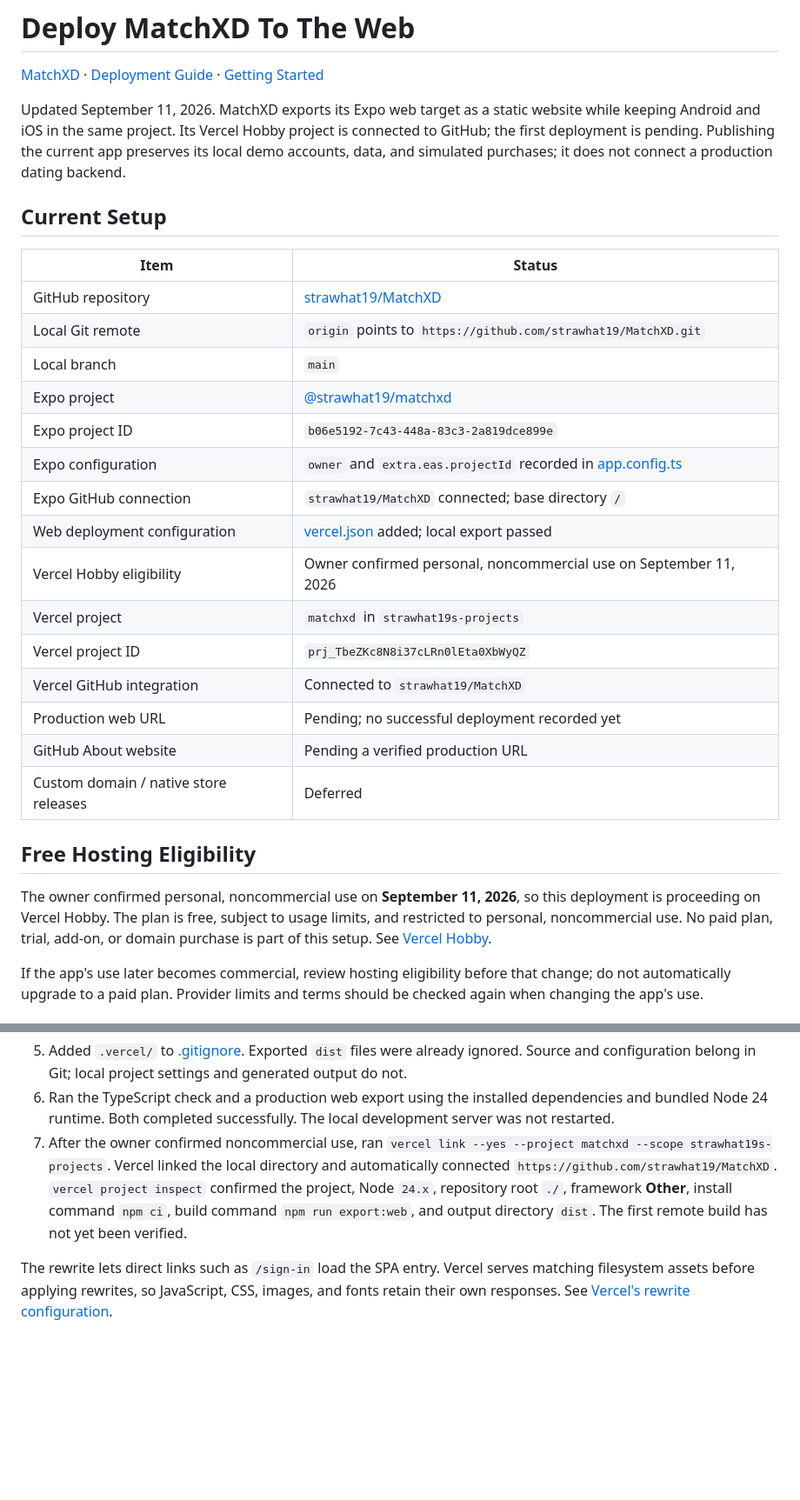
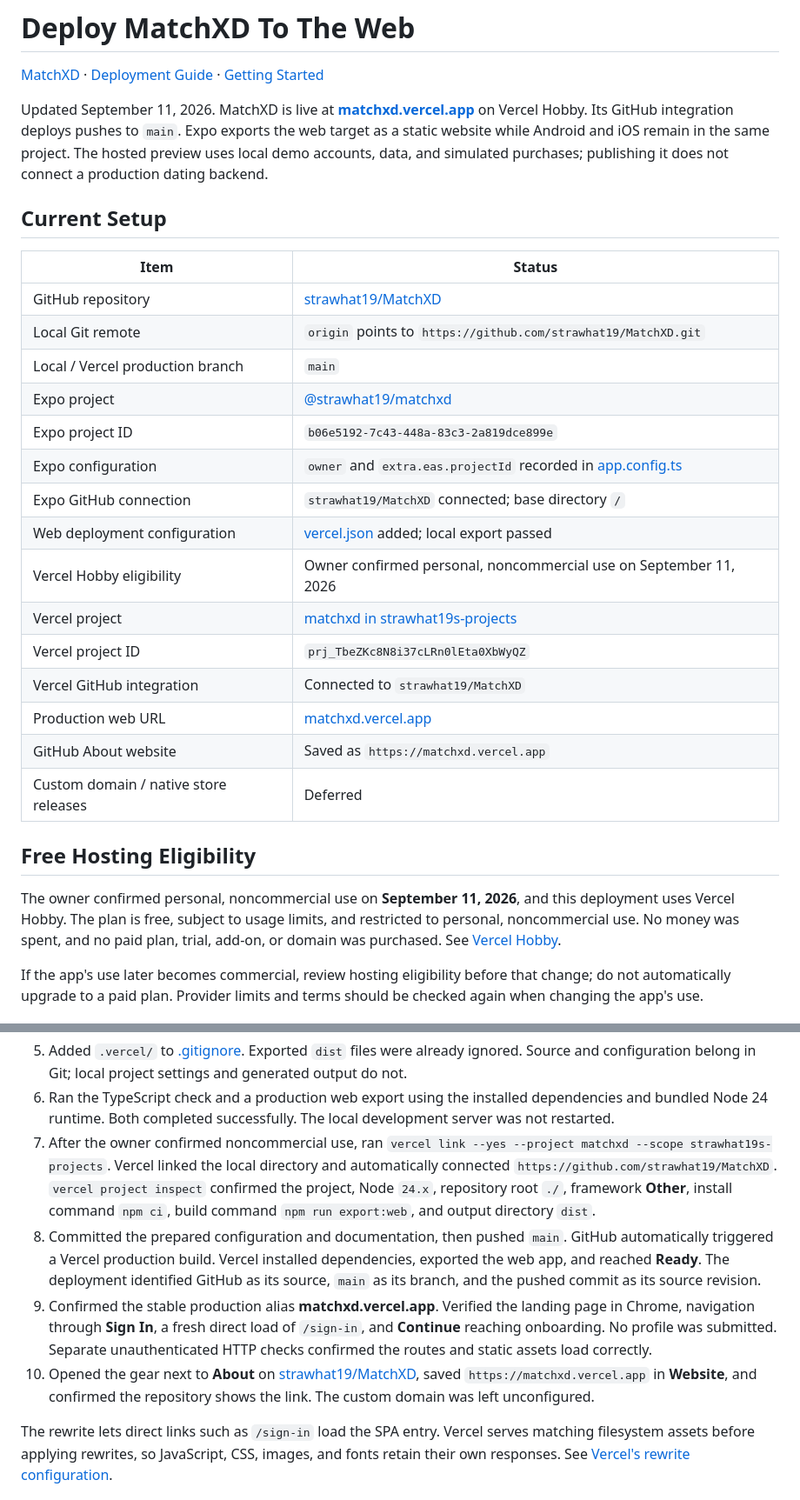
Before and after one commit to strawhat19/MatchXD, a Markdown page: docs/deploy-expo-app-to-web.md, 2 parts joined by grey strips. Shown at 87% size. Drawn GitHub-style; blank space fills up the shorter version.

```diff
--- a/docs/deploy-expo-app-to-web.md
+++ b/docs/deploy-expo-app-to-web.md
@@ -2,7 +2,7 @@
 
 [MatchXD](../README.md) · [Deployment Guide](DEPLOYMENT.md) · [Getting Started](GETTING_STARTED.md)
 
-Updated September 11, 2026. MatchXD exports its Expo web target as a static website while keeping Android and iOS in the same project. Its Vercel Hobby project is connected to GitHub; the first deployment is pending. Publishing the current app preserves its local demo accounts, data, and simulated purchases; it does not connect a production dating backend.
+Updated September 11, 2026. MatchXD is live at **[matchxd.vercel.app](https://matchxd.vercel.app)** on Vercel Hobby. Its GitHub integration deploys pushes to `main`. Expo exports the web target as a static website while Android and iOS remain in the same project. The hosted preview uses local demo accounts, data, and simulated purchases; publishing it does not connect a production dating backend.
 
 ## Current Setup
 
@@ -10,23 +10,23 @@ Updated September 11, 2026. MatchXD exports its Expo web target as a static webs
 | --- | --- |
 | GitHub repository | [strawhat19/MatchXD](https://github.com/strawhat19/MatchXD) |
 | Local Git remote | `origin` points to `https://github.com/strawhat19/MatchXD.git` |
-| Local branch | `main` |
+| Local / Vercel production branch | `main` |
 | Expo project | [@strawhat19/matchxd](https://expo.dev/accounts/strawhat19/projects/matchxd) |
 | Expo project ID | `b06e5192-7c43-448a-83c3-2a819dce899e` |
 | Expo configuration | `owner` and `extra.eas.projectId` recorded in [app.config.ts](../app.config.ts) |
 | Expo GitHub connection | `strawhat19/MatchXD` connected; base directory `/` |
 | Web deployment configuration | [vercel.json](../vercel.json) added; local export passed |
 | Vercel Hobby eligibility | Owner confirmed personal, noncommercial use on September 11, 2026 |
-| Vercel project | `matchxd` in `strawhat19s-projects` |
+| Vercel project | [matchxd in strawhat19s-projects](https://vercel.com/strawhat19s-projects/matchxd) |
 | Vercel project ID | `prj_TbeZKc8N8i37cLRn0lEta0XbWyQZ` |
 | Vercel GitHub integration | Connected to `strawhat19/MatchXD` |
-| Production web URL | Pending; no successful deployment recorded yet |
-| GitHub About website | Pending a verified production URL |
+| Production web URL | [matchxd.vercel.app](https://matchxd.vercel.app) |
+| GitHub About website | Saved as `https://matchxd.vercel.app` |
 | Custom domain / native store releases | Deferred |
 
 ## Free Hosting Eligibility
 
-The owner confirmed personal, noncommercial use on **September 11, 2026**, so this deployment is proceeding on Vercel Hobby. The plan is free, subject to usage limits, and restricted to personal, noncommercial use. No paid plan, trial, add-on, or domain purchase is part of this setup. See [Vercel Hobby](https://vercel.com/docs/plans/hobby).
+The owner confirmed personal, noncommercial use on **September 11, 2026**, and this deployment uses Vercel Hobby. The plan is free, subject to usage limits, and restricted to personal, noncommercial use. No money was spent, and no paid plan, trial, add-on, or domain was purchased. See [Vercel Hobby](https://vercel.com/docs/plans/hobby).
 
 If the app's use later becomes commercial, review hosting eligibility before that change; do not automatically upgrade to a paid plan. Provider limits and terms should be checked again when changing the app's use.
 
@@ -50,7 +50,10 @@ If the app's use later becomes commercial, review hosting eligibility before tha
 
 5. Added `.vercel/` to [.gitignore](../.gitignore). Exported `dist` files were already ignored. Source and configuration belong in Git; local project settings and generated output do not.
 6. Ran the TypeScript check and a production web export using the installed dependencies and bundled Node 24 runtime. Both completed successfully. The local development server was not restarted.
-7. After the owner confirmed noncommercial use, ran `vercel link --yes --project matchxd --scope strawhat19s-projects`. Vercel linked the local directory and automatically connected `https://github.com/strawhat19/MatchXD`. `vercel project inspect` confirmed the project, Node `24.x`, repository root `./`, framework **Other**, install command `npm ci`, build command `npm run export:web`, and output directory `dist`. The first remote build has not yet been verified.
+7. After the owner confirmed noncommercial use, ran `vercel link --yes --project matchxd --scope strawhat19s-projects`. Vercel linked the local directory and automatically connected `https://github.com/strawhat19/MatchXD`. `vercel project inspect` confirmed the project, Node `24.x`, repository root `./`, framework **Other**, install command `npm ci`, build command `npm run export:web`, and output directory `dist`.
+8. Committed the prepared configuration and documentation, then pushed `main`. GitHub automatically triggered a Vercel production build. Vercel installed dependencies, exported the web app, and reached **Ready**. The deployment identified GitHub as its source, `main` as its branch, and the pushed commit as its source revision.
+9. Confirmed the stable production alias **matchxd.vercel.app**. Verified the landing page in Chrome, navigation through **Sign In**, a fresh direct load of `/sign-in`, and **Continue** reaching onboarding. No profile was submitted. Separate unauthenticated HTTP checks confirmed the routes and static assets load correctly.
+10. Opened the gear next to **About** on [strawhat19/MatchXD](https://github.com/strawhat19/MatchXD), saved `https://matchxd.vercel.app` in **Website**, and confirmed the repository shows the link. The custom domain was left unconfigured.
 
 The rewrite lets direct links such as `/sign-in` load the SPA entry. Vercel serves matching filesystem assets before applying rewrites, so JavaScript, CSS, images, and fonts retain their own responses. See [Vercel's rewrite configuration](https://vercel.com/docs/project-configuration/vercel-json#rewrites).
 
```
Also changed, not shown: other parts of docs/deploy-expo-app-to-web.md (+24 -11 lines), README.md (+3 -3 lines), docs/DEPLOYMENT.md (+5 -3 lines).
